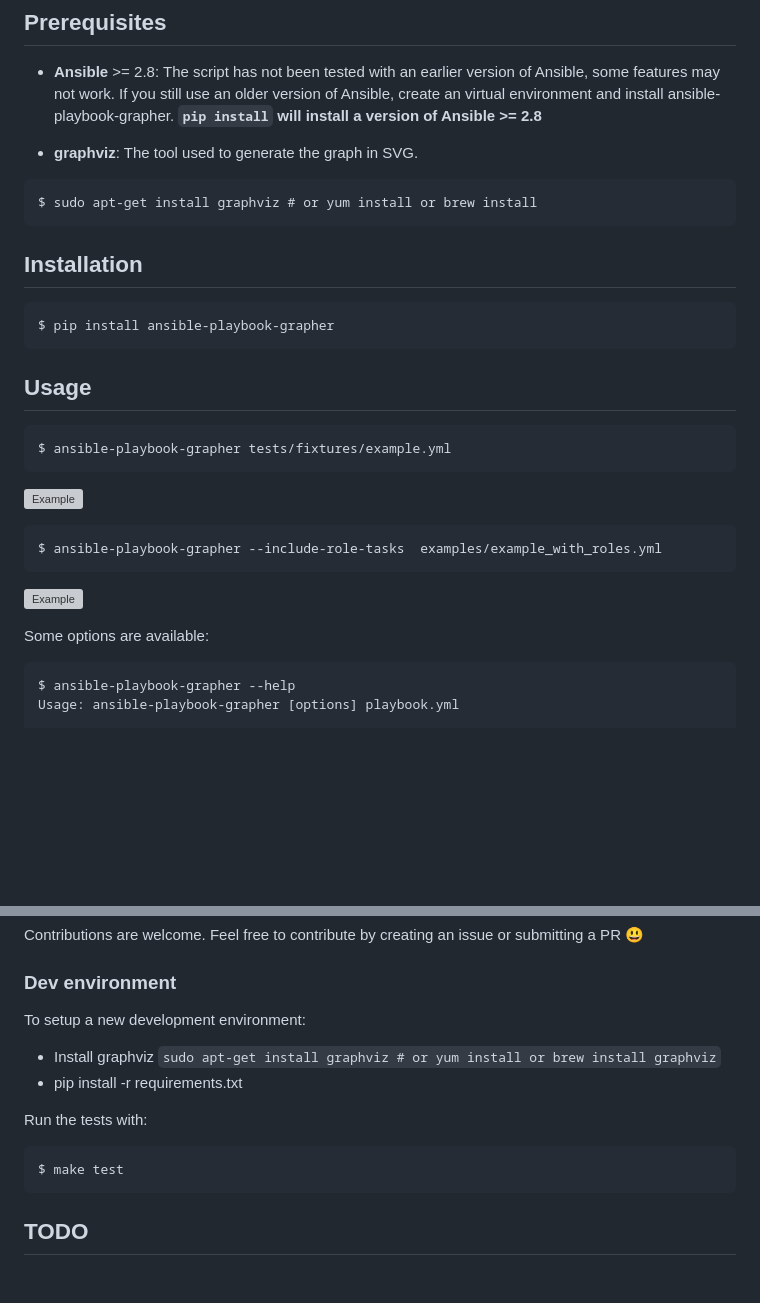
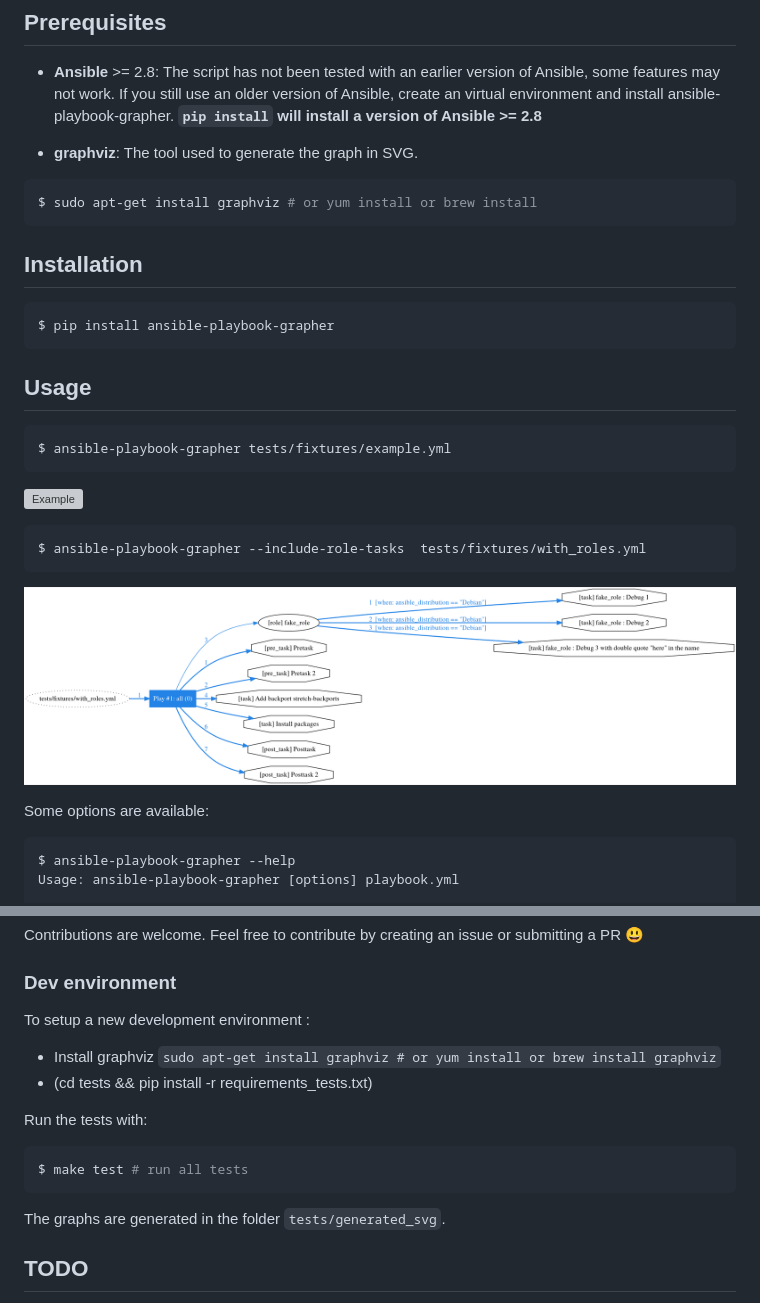
Before and after one commit to haidaraM/ansible-playbook-grapher, a Markdown page: README.md, 2 parts joined by grey strips. Drawn GitHub-style; pictures changed too: img/with_roles.png (added); blank space fills up the shorter version; grey boxes are pictures that could not be loaded.

Commit message:
doc: Update README.md and examples

````diff
--- a/Readme.md
+++ b/README.md
@@ -14,12 +14,12 @@ Inspired by [Ansible Inventory Grapher](https://github.com/willthames/ansible-in
  If you still use an older version of Ansible, create an virtual environment and install ansible-playbook-grapher. **`pip install` will install a version of Ansible >= 2.8**
 
  * **graphviz**: The tool used to generate the graph in SVG.
- ```
+ ```shell script
  $ sudo apt-get install graphviz # or yum install or brew install
  ```
 
 ## Installation
-```
+```shell script
 $ pip install ansible-playbook-grapher
 ```
 
@@ -33,16 +33,14 @@ $ ansible-playbook-grapher tests/fixtures/example.yml
 
 
-```
-$ ansible-playbook-grapher --include-role-tasks  examples/example_with_roles.yml
+```shell script
+$ ansible-playbook-grapher --include-role-tasks  tests/fixtures/with_roles.yml
 ```
 
-
-![Example](https://raw.githubusercontent.com/haidaraM/ansible-playbook-grapher/master/tests/fixtures/img/example_with_roles.png)
-
+![Example](https://raw.githubusercontent.com/haidaraM/ansible-playbook-grapher/master/img/with_roles.png)
 
 Some options are available:
 
-```
+```shell script
 $ ansible-playbook-grapher --help
 Usage: ansible-playbook-grapher [options] playbook.yml
 
@@ -83,14 +81,16 @@ Options:
 Contributions are welcome. Feel free to contribute by creating an issue or submitting a PR :smiley:
 
 ### Dev environment
-To setup a new development environment:
+To setup a new development environment :
  - Install graphviz `sudo apt-get install graphviz # or yum install or brew install graphviz`
- - pip install -r requirements.txt
+ - (cd tests && pip install -r requirements_tests.txt)
 
 Run the tests with:
-```bash
-$ make test
+```shell script
+$ make test # run all tests
 ```
+
+The graphs are generated in the folder `tests/generated_svg`.
 
 ## TODO
  - Graphviz : properly rank the edge of the graph to represent the order of the execution of the tasks and roles
````
Also changed, not shown: other parts of README.md (+1 -1 lines), 4 other files.
